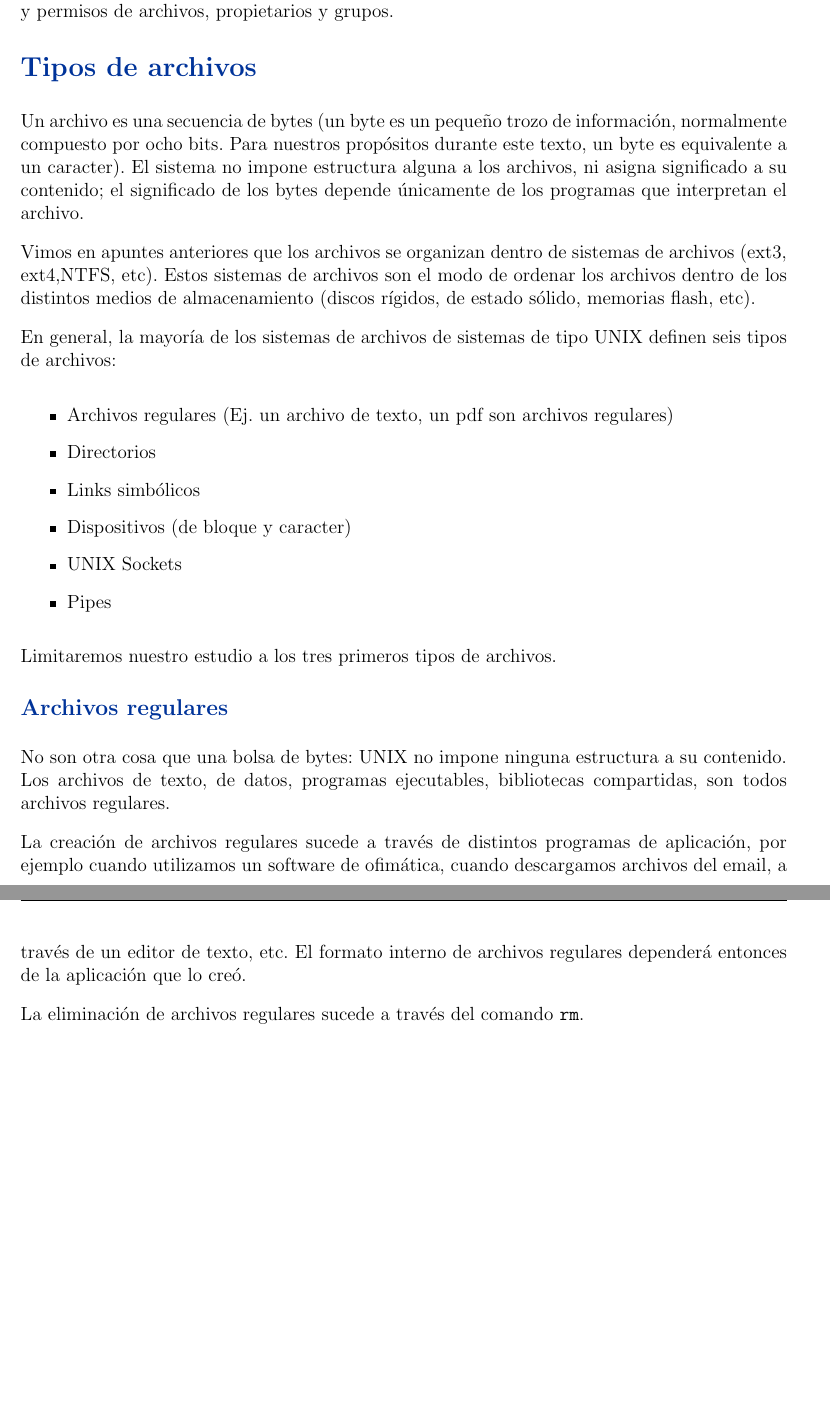
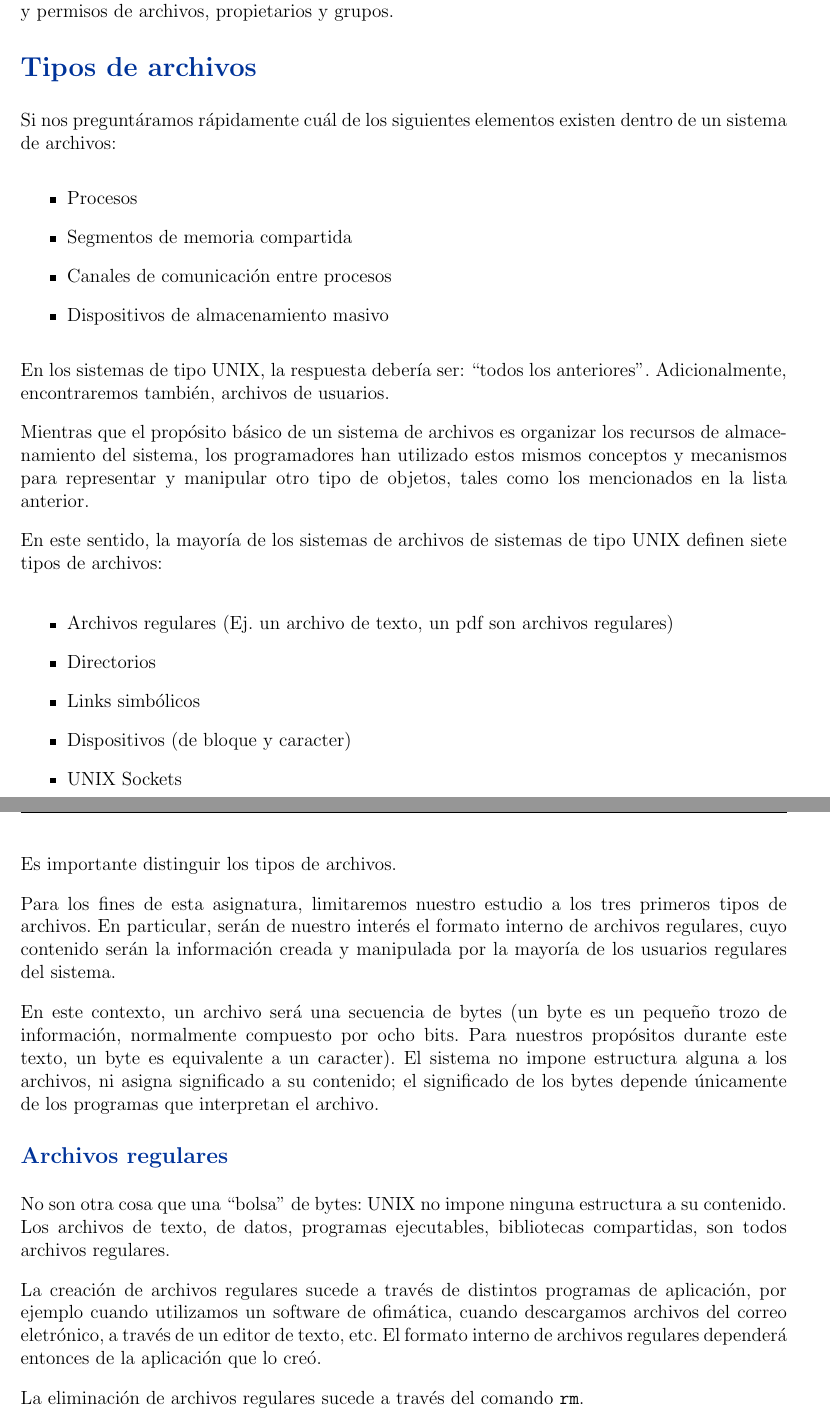
Before and after one commit to niniadcobre/appslibres, a LaTeX document (apunte-permisos-archivos.tex): two parts of pages 1 and 2 of 12 before the commit and two parts of pages 1 and 2 of 13 after it, joined at a grey line, cut so that both start at the same text, the shorter picture padded with empty space. Compiled offline with pdfLaTeX.

Commit message:
remodelando

```diff
--- a/apunte-permisos-archivos.tex
+++ b/apunte-permisos-archivos.tex
@@ -55,21 +55,25 @@ Este documento describe los conceptos básicos sobre propiedades de archivos,
 incluyendo tipos y permisos de archivos, propietarios y grupos.
 
 \section*{Tipos de archivos}
+Si nos preguntáramos rápidamente cuál de los siguientes elementos existen
+dentro de un sistema de archivos:
+\begin{itemize}
+\item Procesos
+\item Segmentos de memoria compartida
+\item Canales de comunicación entre procesos
+\item Dispositivos de almacenamiento masivo
+\end{itemize}
 
-Un archivo es una secuencia de bytes (un byte es un pequeño trozo de
-información, normalmente compuesto por ocho bits. Para nuestros propósitos
-durante este texto, un byte es equivalente a un caracter). El sistema no impone
-estructura alguna a los archivos, ni asigna significado a su contenido; el
-significado de los bytes depende únicamente de los programas que
-interpretan el archivo.
+En los sistemas de tipo UNIX, la respuesta debería ser: ``todos los
+anteriores''. Adicionalmente, encontraremos también, archivos de usuarios.
 
-Vimos en apuntes anteriores que los archivos se organizan dentro de sistemas de
-archivos (ext3, ext4,NTFS, etc). Estos sistemas de archivos son el modo de
-ordenar los archivos dentro de los distintos medios de almacenamiento (discos
-rígidos, de estado sólido, memorias flash, etc).
+Mientras que el propósito básico de un sistema de archivos es organizar
+los recursos de almacenamiento del  sistema, los programadores han utilizado
+estos mismos conceptos y mecanismos para representar y manipular otro tipo
+de objetos, tales como los mencionados en la lista anterior.
 
-En general, la mayoría de los sistemas de archivos de sistemas de tipo UNIX
-definen seis tipos de archivos:
+En este sentido, la mayoría de los sistemas de archivos de sistemas de
+tipo UNIX definen siete tipos de archivos:
 
 \begin{itemize}
 \item Archivos regulares (Ej. un archivo de texto, un pdf son archivos regulares)
@@ -80,17 +84,30 @@ definen seis tipos de archivos:
 \item Pipes
 \end{itemize}
 
-Limitaremos nuestro estudio a los tres primeros tipos de archivos.
+Es importante distinguir los tipos de archivos.
+
+Para los fines de esta asignatura, limitaremos nuestro estudio a los tres
+primeros tipos de archivos. En particular, serán de nuestro interés el
+formato interno de archivos regulares, cuyo contenido serán la información
+creada y manipulada por la mayoría de los usuarios regulares del sistema.
+
+En este contexto, un archivo será una secuencia de bytes (un byte es un
+pequeño trozo de información, normalmente compuesto por ocho bits. Para
+nuestros propósitos durante este texto, un byte es equivalente a un
+caracter). El sistema no impone estructura alguna a los archivos, ni
+asigna significado a su contenido; el significado de los bytes depende
+únicamente de los programas que interpretan el archivo.
 
 
 \subsection*{Archivos regulares}
-No son otra cosa que una bolsa de bytes: UNIX no impone ninguna estructura a
-su contenido. Los archivos de texto, de datos, programas ejecutables, bibliotecas
-compartidas, son todos archivos regulares.
+No son otra cosa que una ``bolsa'' de bytes: UNIX no impone ninguna estructura
+a su contenido. Los archivos de texto, de datos, programas ejecutables,
+bibliotecas compartidas, son todos archivos regulares.
 
 La creación de archivos regulares sucede a través de distintos programas de
 aplicación, por ejemplo cuando utilizamos un software de ofimática, cuando
-descargamos archivos del email, a través de un editor de texto, etc. El formato
+descargamos archivos del correo eletrónico, a través de un editor de texto,
+etc. El formato
 interno de archivos regulares dependerá entonces de la aplicación que lo creó.
 
 La eliminación de archivos regulares sucede a través del comando \texttt{rm}.
```
